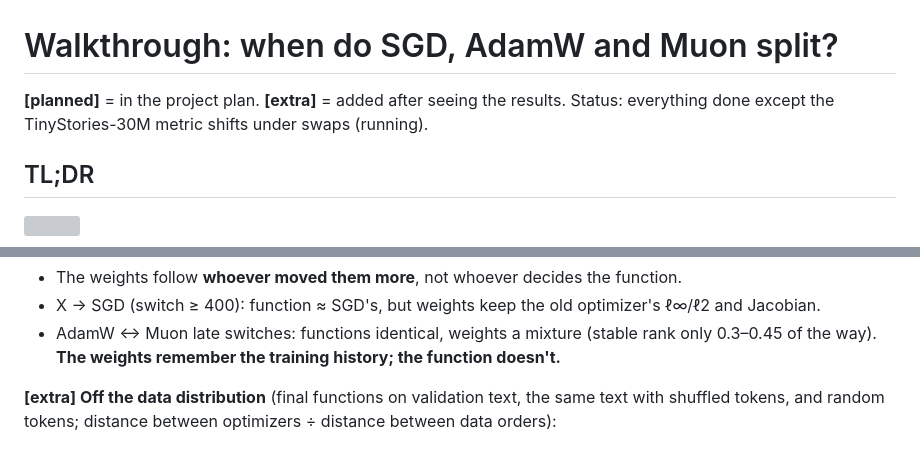
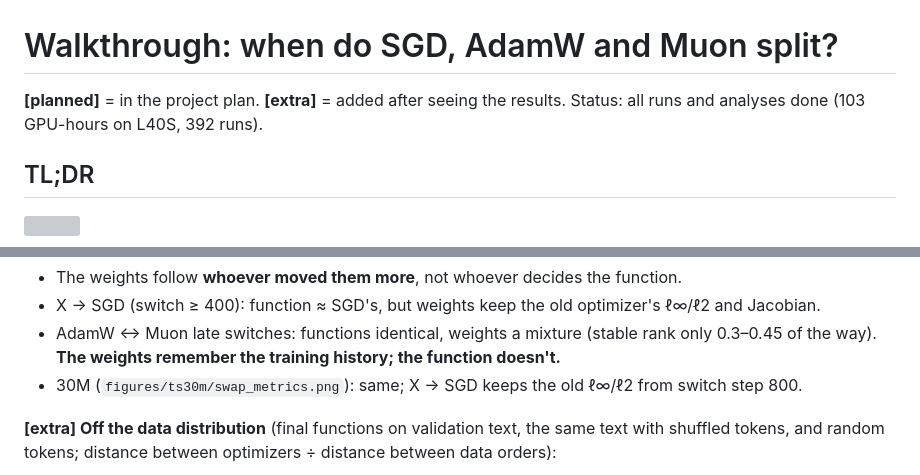
Before and after one commit to qqgjyx/MIT-6.7910, a Markdown page: report/walkthrough.md, 2 parts joined by grey strips. Rendered like a GitHub page; grey boxes are pictures that could not be loaded.

Commit message:
Add the TinyStories-30M metric shifts under swaps and the final compute

```diff
--- a/report/walkthrough.md
+++ b/report/walkthrough.md
@@ -1,7 +1,7 @@
 # Walkthrough: when do SGD, AdamW and Muon split?
 
 **[planned]** = in the project plan. **[extra]** = added after seeing the results.
-Status: everything done except the TinyStories-30M metric shifts under swaps (running).
+Status: all runs and analyses done (103 GPU-hours on L40S, 392 runs).
 
 ## TL;DR
 
@@ -182,6 +182,7 @@ run A to run B; mean ± sd over 5 optimizer pairs or 10 data-order pairs):
 - X → SGD (switch ≥ 400): function ≈ SGD's, but weights keep the old optimizer's ℓ∞/ℓ2 and Jacobian.
 - AdamW ↔ Muon late switches: functions identical, weights a mixture (stable rank only 0.3–0.45 of the way).
   **The weights remember the training history; the function doesn't.**
+- 30M (`figures/ts30m/swap_metrics.png`): same; X → SGD keeps the old ℓ∞/ℓ2 from switch step 800.
 
 **[extra] Off the data distribution** (final functions on validation text, the same text with shuffled
 tokens, and random tokens; distance between optimizers ÷ distance between data orders):
```
Also changed, not shown: report/figures/ts30m/swap_metrics.png (added), 4 other files.
